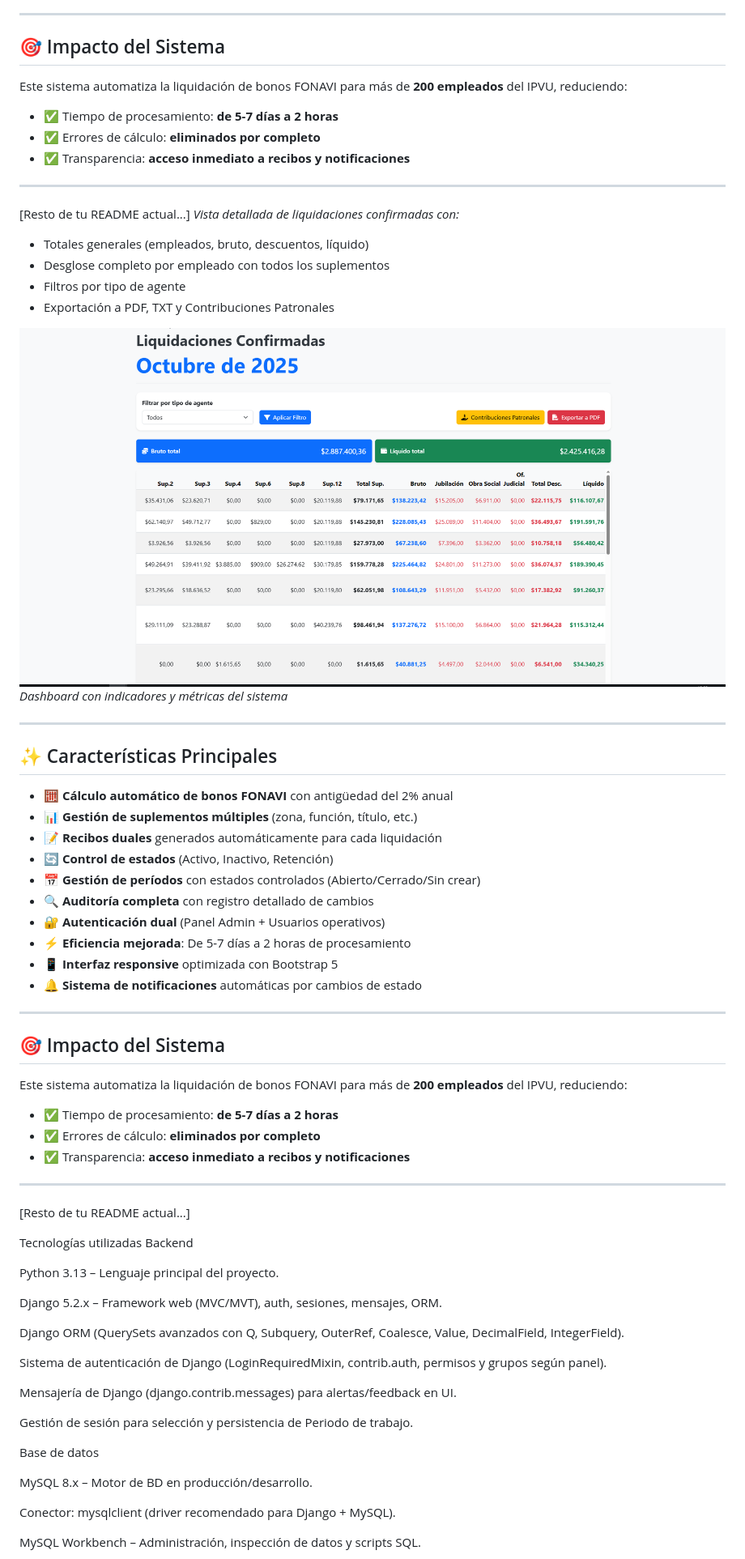
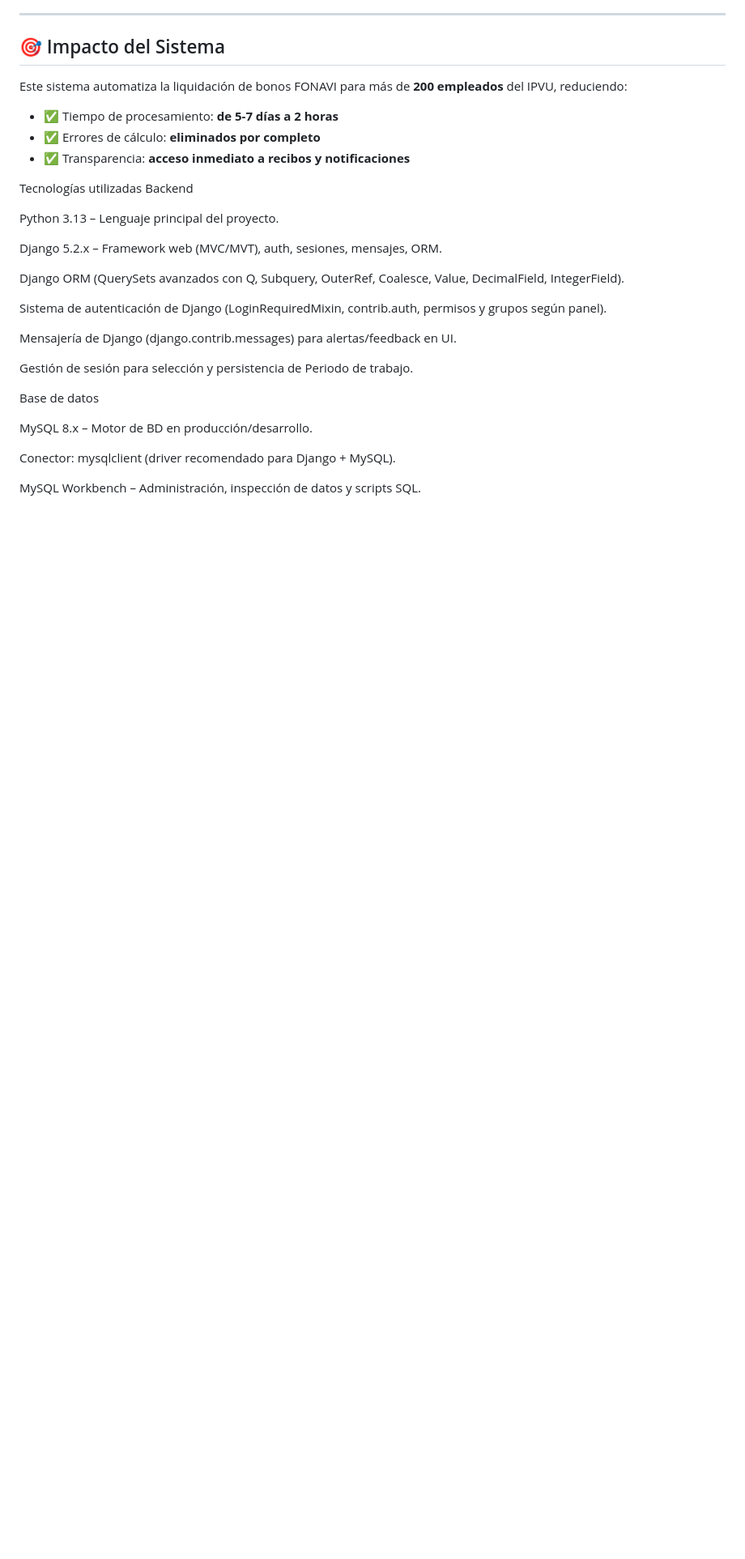
Before and after one commit to FernandoAVillarroel/fonavi_project, a Markdown page: README.md, the part around one of its changes. Shown at 81% size. Rendered like a GitHub page; blank space fills up the shorter version.

```diff
--- a/README.md
+++ b/README.md
@@ -52,45 +57,6 @@ Este sistema automatiza la liquidación de bonos FONAVI para más de **200 emple
 - ✅ Errores de cálculo: **eliminados por completo**
 - ✅ Transparencia: **acceso inmediato a recibos y notificaciones**
 
----
-
-[Resto de tu README actual...]
-*Vista detallada de liquidaciones confirmadas con:*
-- Totales generales (empleados, bruto, descuentos, líquido)
-- Desglose completo por empleado con todos los suplementos
-- Filtros por tipo de agente
-- Exportación a PDF, TXT y Contribuciones Patronales
-
-![Panel de Control](https://github.com/FernandoAVillarroel/fonavi_project/blob/5d6f43906d8aee8fcd161b9784105dd4052eea36/Screenshot_733.png)
-*Dashboard con indicadores y métricas del sistema*
-
----
-
-## ✨ Características Principales
-
-- 🧮 **Cálculo automático de bonos FONAVI** con antigüedad del 2% anual
-- 📊 **Gestión de suplementos múltiples** (zona, función, título, etc.)
-- 📝 **Recibos duales** generados automáticamente para cada liquidación
-- 🔄 **Control de estados** (Activo, Inactivo, Retención)
-- 📅 **Gestión de períodos** con estados controlados (Abierto/Cerrado/Sin crear)
-- 🔍 **Auditoría completa** con registro detallado de cambios
-- 🔐 **Autenticación dual** (Panel Admin + Usuarios operativos)
-- ⚡ **Eficiencia mejorada**: De 5-7 días a 2 horas de procesamiento
-- 📱 **Interfaz responsive** optimizada con Bootstrap 5
-- 🔔 **Sistema de notificaciones** automáticas por cambios de estado
-
----
-
-## 🎯 Impacto del Sistema
-
-Este sistema automatiza la liquidación de bonos FONAVI para más de **200 empleados** del IPVU, reduciendo:
-- ✅ Tiempo de procesamiento: **de 5-7 días a 2 horas**
-- ✅ Errores de cálculo: **eliminados por completo**
-- ✅ Transparencia: **acceso inmediato a recibos y notificaciones**
-
----
-
-[Resto de tu README actual...]
 
 Tecnologías utilizadas
 Backend
```
Also changed, not shown: other parts of README.md (+5 -0 lines).
